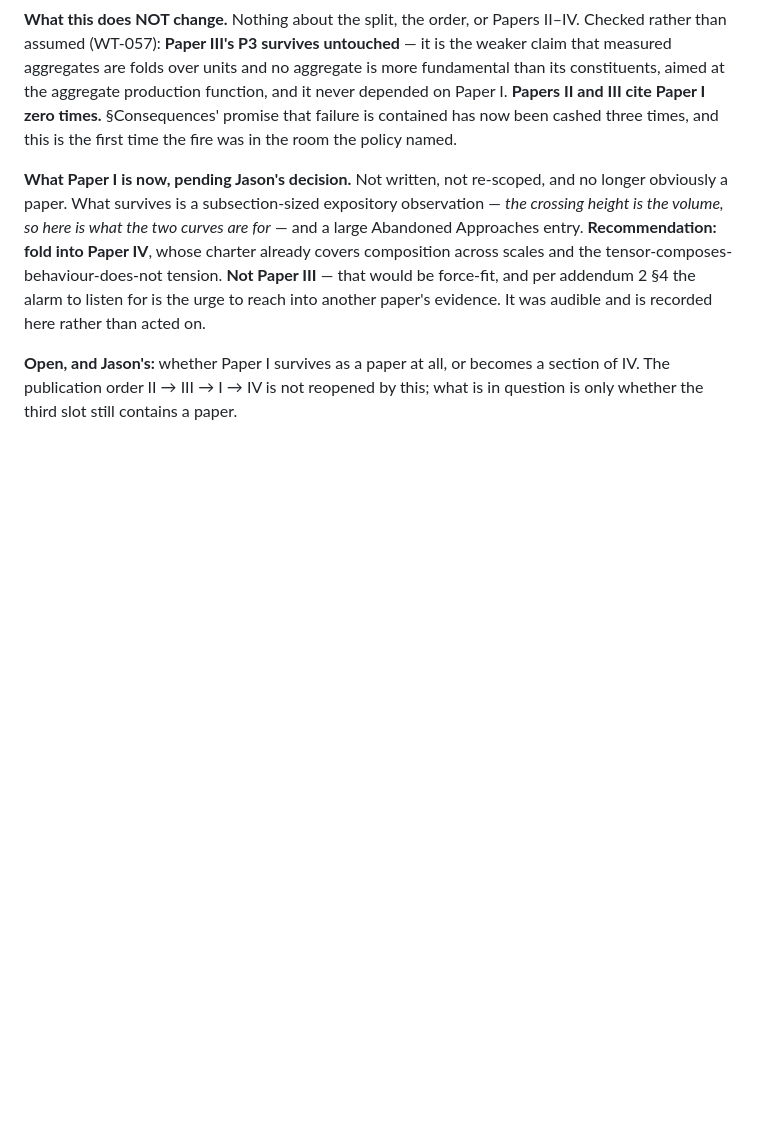
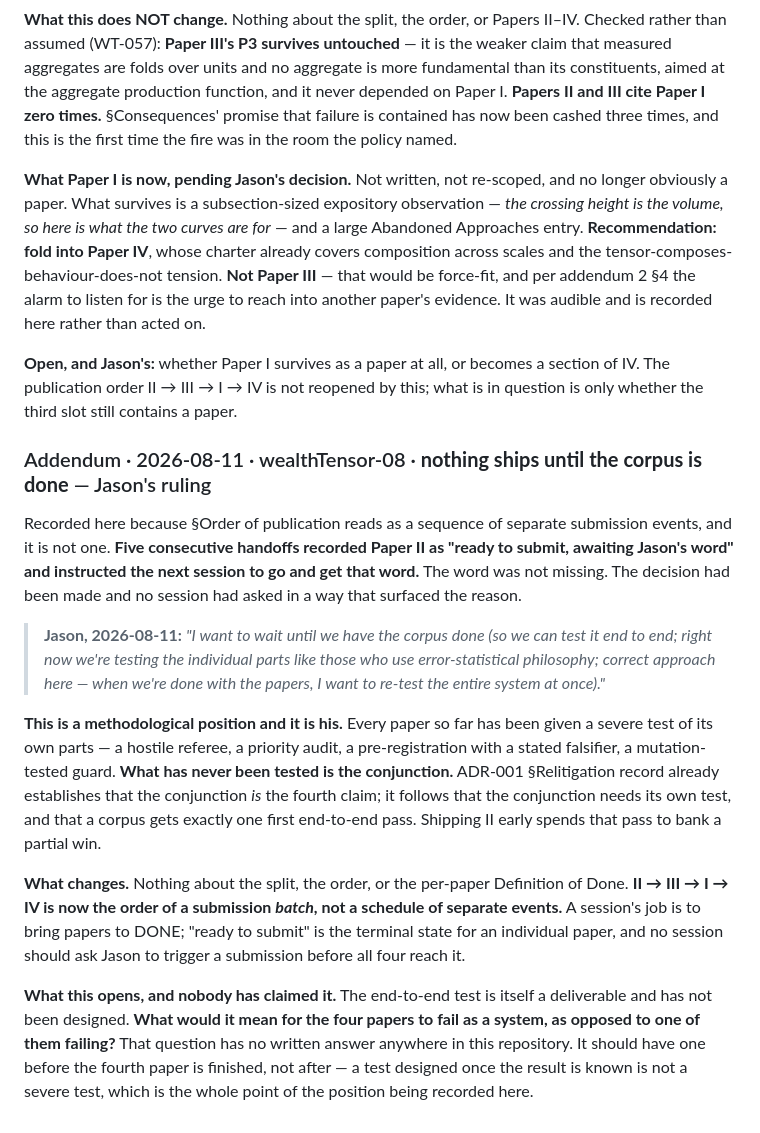
Before and after one commit to jasoncbraatz/wealth-tensor, a Markdown page: docs/adr/ADR-001-paper-decomposition.md, the part around the change. Rendered like a GitHub page; blank space fills up the shorter version.

```diff
--- a/docs/adr/ADR-001-paper-decomposition.md
+++ b/docs/adr/ADR-001-paper-decomposition.md
@@ -367,3 +367,33 @@ audible and is recorded here rather than acted on.
 **Open, and Jason's:** whether Paper I survives as a paper at all, or becomes a section of IV. The
 publication order II → III → I → IV is not reopened by this; what is in question is only whether the
 third slot still contains a paper.
+
+### Addendum · 2026-08-11 · wealthTensor-08 · **nothing ships until the corpus is done** — Jason's ruling
+
+Recorded here because §Order of publication reads as a sequence of separate submission events, and it
+is not one. **Five consecutive handoffs recorded Paper II as "ready to submit, awaiting Jason's word"
+and instructed the next session to go and get that word.** The word was not missing. The decision had
+been made and no session had asked in a way that surfaced the reason.
+
+> **Jason, 2026-08-11:** *"I want to wait until we have the corpus done (so we can test it end to
+> end; right now we're testing the individual parts like those who use error-statistical philosophy;
+> correct approach here — when we're done with the papers, I want to re-test the entire system at
+> once)."*
+
+**This is a methodological position and it is his.** Every paper so far has been given a severe test
+of its own parts — a hostile referee, a priority audit, a pre-registration with a stated falsifier, a
+mutation-tested guard. **What has never been tested is the conjunction.** ADR-001 §Relitigation
+record already establishes that the conjunction *is* the fourth claim; it follows that the conjunction
+needs its own test, and that a corpus gets exactly one first end-to-end pass. Shipping II early spends
+that pass to bank a partial win.
+
+**What changes.** Nothing about the split, the order, or the per-paper Definition of Done. **II → III
+→ I → IV is now the order of a submission *batch*, not a schedule of separate events.** A session's
+job is to bring papers to DONE; "ready to submit" is the terminal state for an individual paper, and
+no session should ask Jason to trigger a submission before all four reach it.
+
+**What this opens, and nobody has claimed it.** The end-to-end test is itself a deliverable and has
+not been designed. **What would it mean for the four papers to fail as a system, as opposed to one of
+them failing?** That question has no written answer anywhere in this repository. It should have one
+before the fourth paper is finished, not after — a test designed once the result is known is not a
+severe test, which is the whole point of the position being recorded here.
```
Also changed, not shown: docs/HANDOFF.md (+38 -8 lines).
